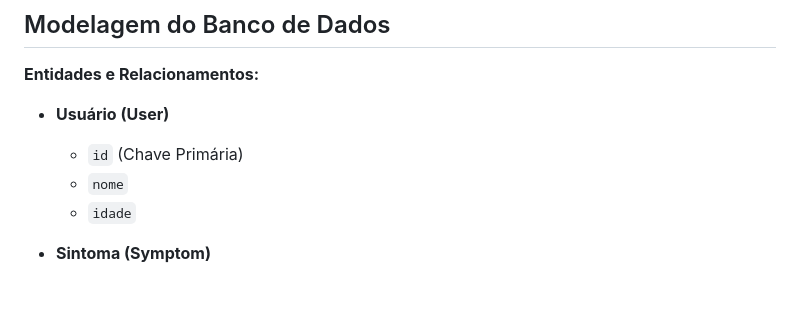
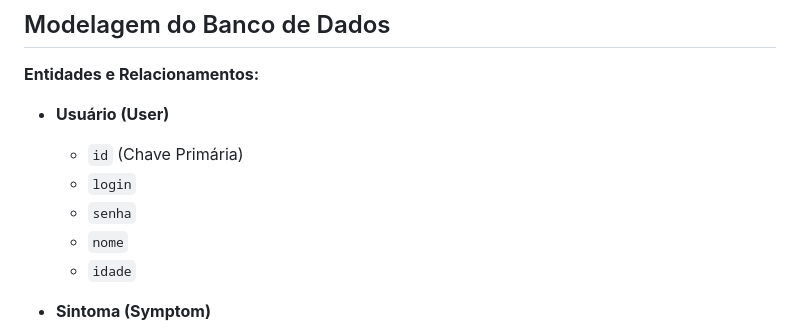
Before and after one commit to lazarolorenzi/Projeto-de-Diagnostico-por-IA, a Markdown page: README.md, the part around the change. Rendered like a GitHub page; blank space fills up the shorter version.

```diff
--- a/README.md
+++ b/README.md
@@ -72,6 +72,8 @@ O **SintomaTech** é uma aplicação web desenvolvida para registrar sintomas, s
 
 - **Usuário (User)**
   - `id` (Chave Primária)
+  - `login`
+  - `senha`
   - `nome`
   - `idade`
 
```
